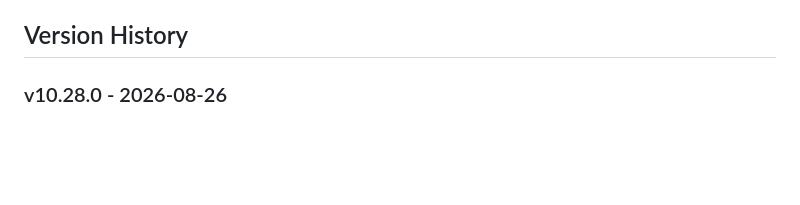
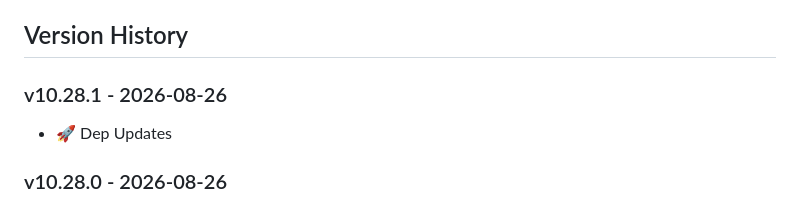
Before and after one commit to openaddresses/batch-schema, a Markdown page: CHANGELOG.md, the part around the change. Rendered like a GitHub page; blank space fills up the shorter version.

Commit message:
Update CHANGELOG

```diff
--- a/CHANGELOG.md
+++ b/CHANGELOG.md
@@ -9,6 +9,10 @@
 - :tada: when adding new features
 
 ## Version History
+
+### v10.28.1 - 2026-08-26
+
+- :rocket: Dep Updates
 
 ### v10.28.0 - 2026-08-26
 
```
